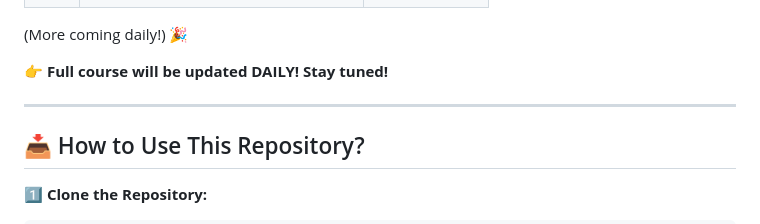
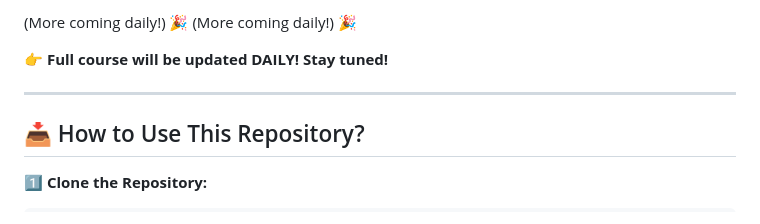
Before and after one commit to CodeWithTanim/100-Days-of-Python, a Markdown page: README.md, the part around one of its changes. GitHub-like rendering.

```diff
--- a/README.md
+++ b/README.md
@@ -25,4 +25,5 @@ Are you ready to **master Python** in just **100 days**? This challenge is desig
 
+(More coming daily!) 🎉
 (More coming daily!) 🎉
 
 
```
Also changed, not shown: other parts of README.md (+4 -4 lines).
